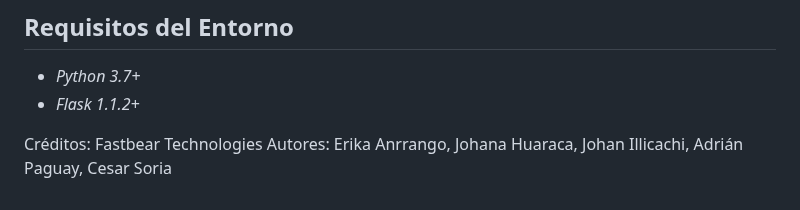
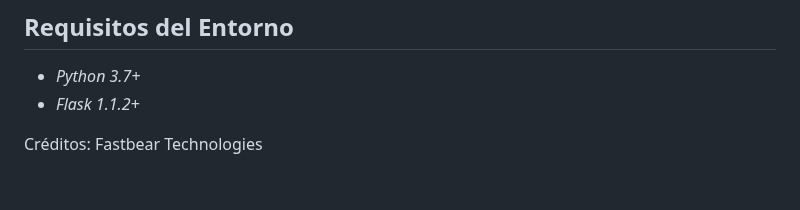
Before and after one commit to xknuclesx/Traductor-Braille, a Markdown page: README.md, the part around the change. GitHub-like rendering.

```diff
--- a/README.md
+++ b/README.md
@@ -69,4 +69,3 @@ Esta aplicación convierte texto en Braille y viceversa, utilizando varios dicci
 - *Flask 1.1.2+*
 
 Créditos: Fastbear Technologies
-Autores: Erika Anrrango, Johana Huaraca, Johan Illicachi, Adrián Paguay, Cesar Soria
```
